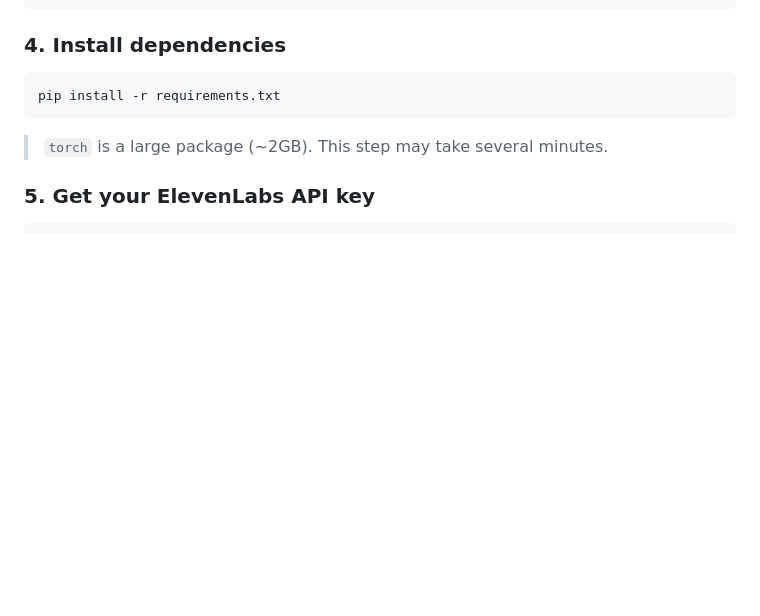
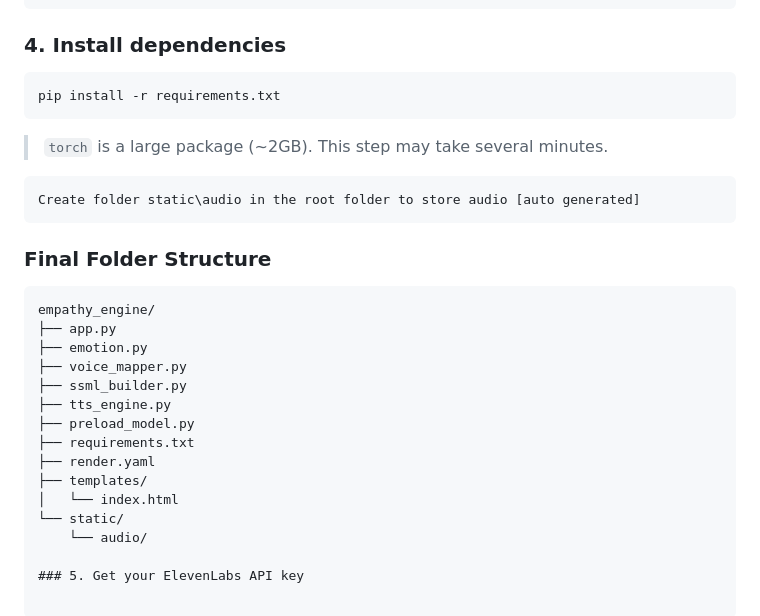
Before and after one commit to SalviaTh/empathy-engine, a Markdown page: README.md, the part around the change. Rendered like a GitHub page; blank space fills up the shorter version.

````diff
--- a/README.md
+++ b/README.md
@@ -95,6 +95,25 @@ pip install -r requirements.txt
 ```
 
 > `torch` is a large package (~2GB). This step may take several minutes.
+
+```
+Create folder static\audio in the root folder to store audio [auto generated]
+```
+### Final Folder Structure
+```
+empathy_engine/
+├── app.py
+├── emotion.py
+├── voice_mapper.py
+├── ssml_builder.py
+├── tts_engine.py
+├── preload_model.py
+├── requirements.txt
+├── render.yaml
+├── templates/
+│   └── index.html
+└── static/
+    └── audio/
 
 ### 5. Get your ElevenLabs API key
 
````
